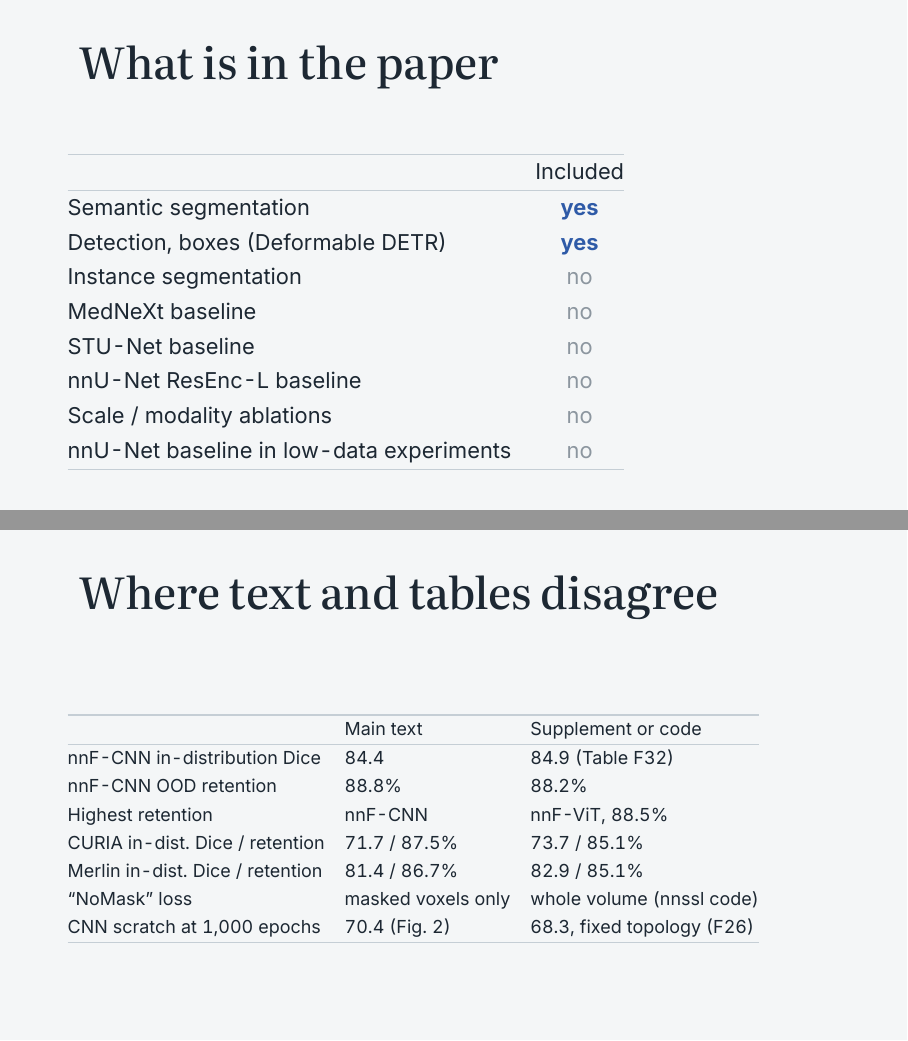
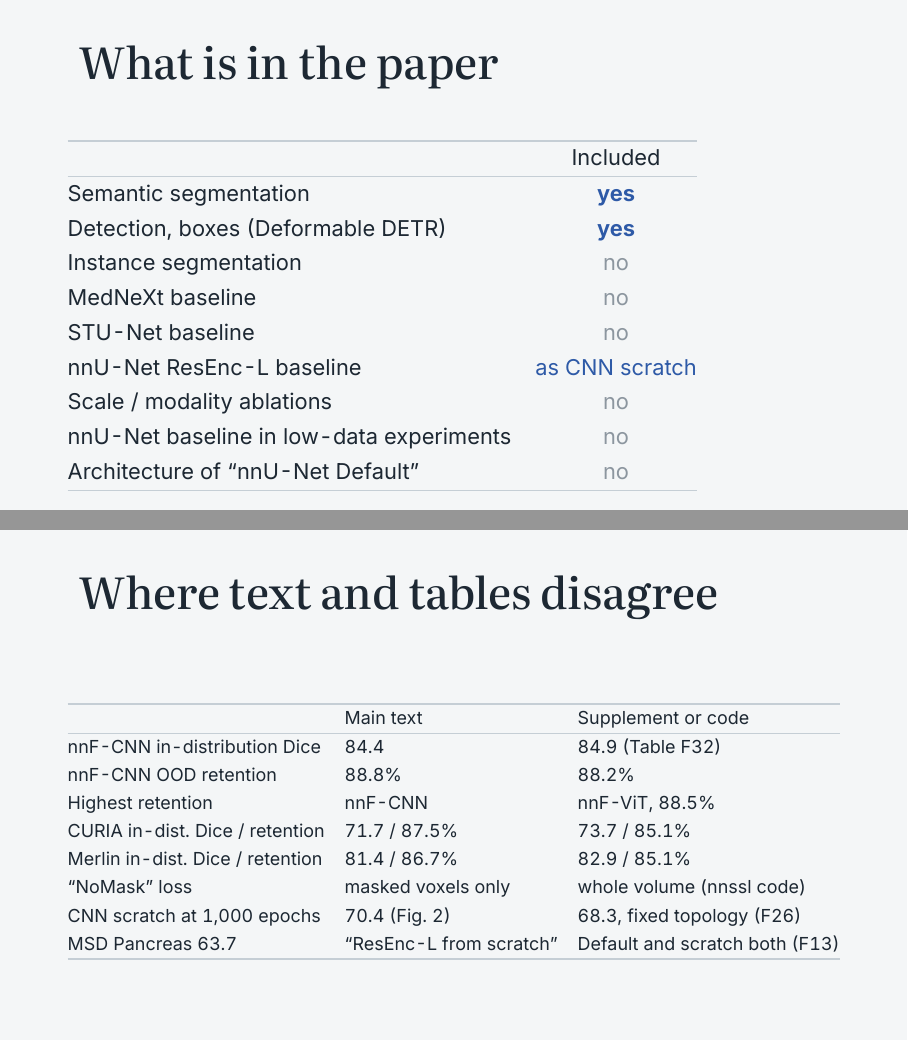
Before and after one commit to aymuos15/nnFoundation-slides, LaTeX slides (slides.tex): pages 23 and 25 of 27, joined at a grey line. The pictures show the PDF file slides.pdf that the author committed with the source.

Commit message:
Clarify nnU-Net Default vs from-scratch ResEnc-L
Co-Authored-By: Claude Opus 5.5 (1M context) <noreply@anthropic.com>

```diff
--- a/slides.tex
+++ b/slides.tex
@@ -617,6 +617,6 @@ Detection, boxes (Deformable DETR) & \textcolor{cnn}{\best{yes}} \\
 Instance segmentation & \textcolor{unet}{no} \\
 MedNeXt baseline & \textcolor{unet}{no} \\
 STU-Net baseline & \textcolor{unet}{no} \\
-nnU-Net ResEnc-L baseline & \textcolor{unet}{no} \\
+nnU-Net ResEnc-L baseline & \textcolor{cnn}{as CNN scratch} \\
 Scale / modality ablations & \textcolor{unet}{no} \\
 nnU-Net baseline in low-data experiments & \textcolor{unet}{no} \\
@@ -658,6 +659,7 @@ CURIA in-dist.\ Dice / retention & 71.7 / 87.5\% & 73.7 / 85.1\% \\
 Merlin in-dist.\ Dice / retention & 81.4 / 86.7\% & 82.9 / 85.1\% \\
 ``NoMask'' loss & masked voxels only & whole volume (nnssl code) \\
 CNN scratch at 1,000 epochs & 70.4 (Fig.\ 2) & 68.3, fixed topology (F26) \\
+MSD Pancreas 63.7 & ``ResEnc-L from scratch'' & Default and scratch both (F13) \\
 \bottomrule
 \end{tabular}}
 \end{frame}
```
Also changed, not shown: slides.pdf, slides.tex (3 more changed lines).
